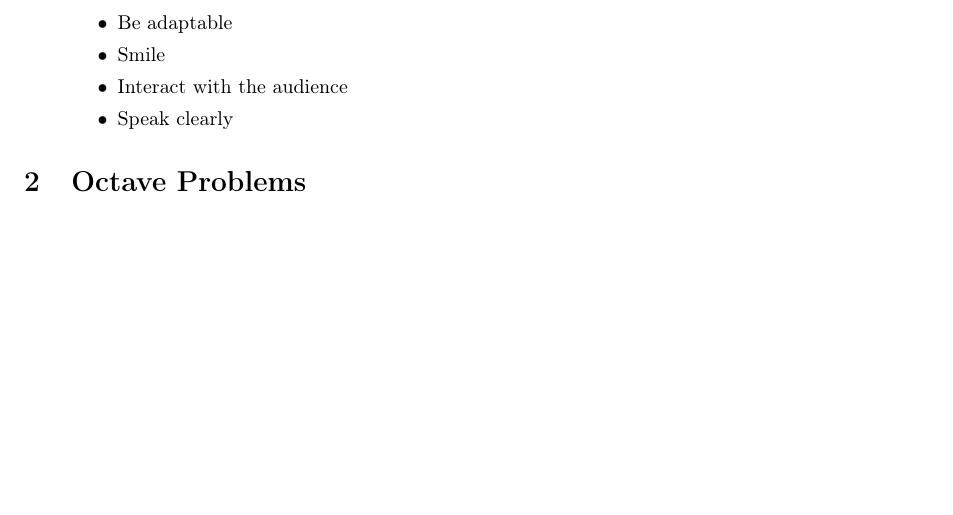
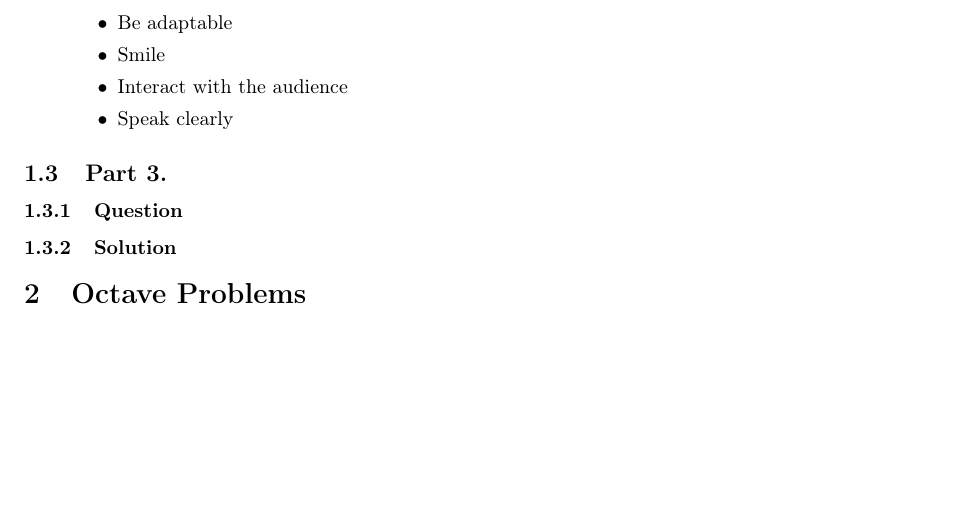
Before and after one commit to EmreArapcicUevak/Introduction-To-Engineering-IUS, a LaTeX paper (Week7/Solution.tex): part of page 5 of 5, cut so that both start at the same text. Compiled offline with pdfLaTeX.

Commit message:
Start work on problem 3

```diff
--- a/Week7/Solution.tex
+++ b/Week7/Solution.tex
@@ -247,5 +247,11 @@
 							\item Speak clearly
 						\end{itemize}
 				\end{enumerate}
+
+	\subsection{Part 3.}
+			\subsubsection{Question}
+
+			\subsubsection{Solution}
+
 	\section{Octave Problems}
 \end{document}
```
